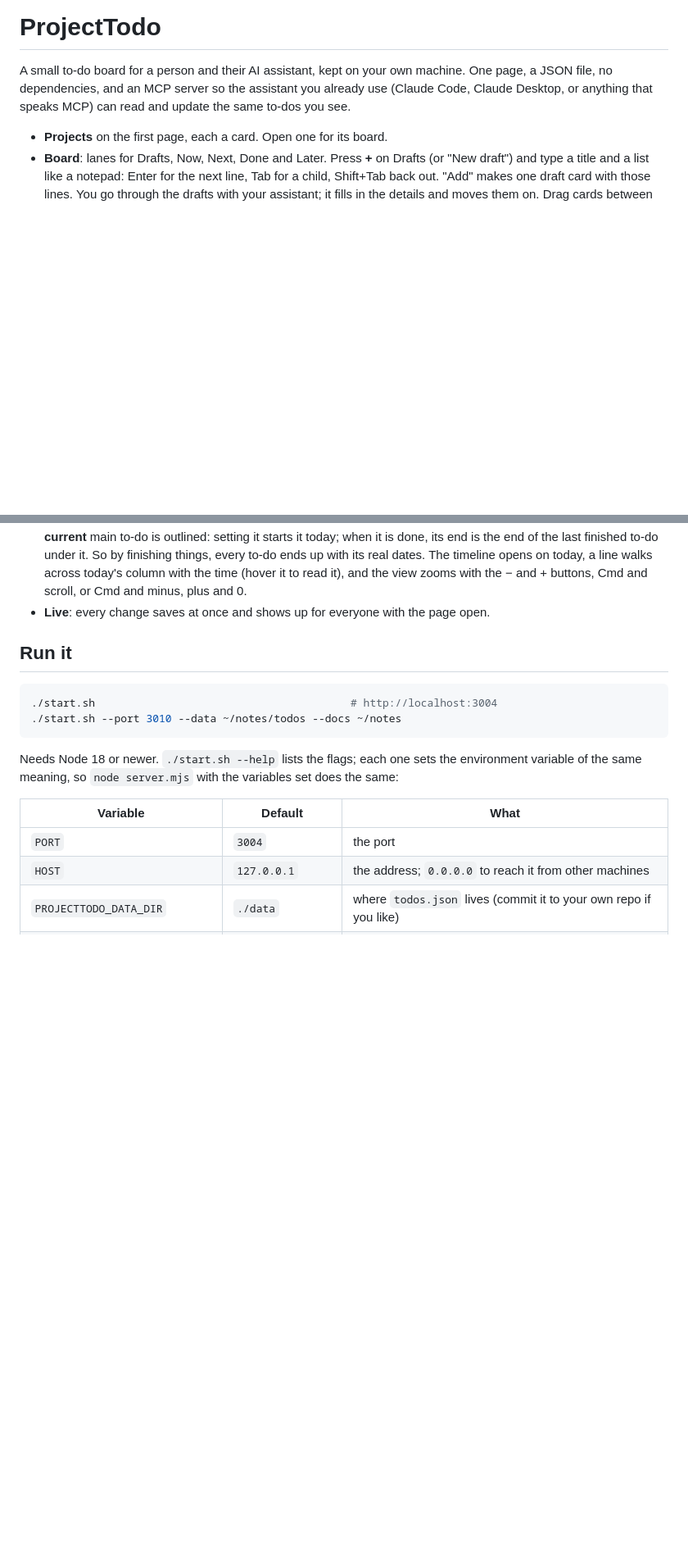
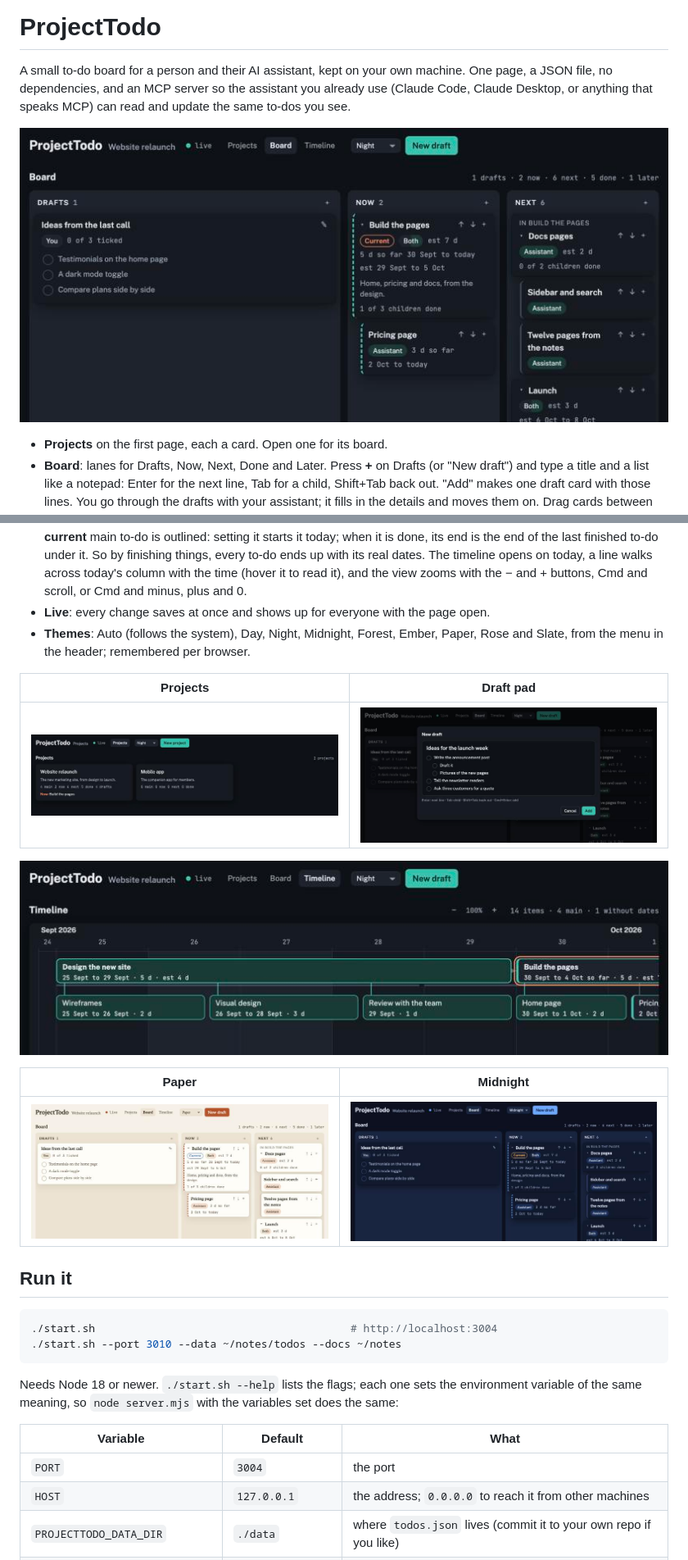
Before and after one commit to nidheesh1994/projecttodo, a Markdown page: README.md, 2 parts joined by grey strips. Shown: that part at 82% size. Rendered like a GitHub page; pictures changed too: docs/screenshots/board.jpg (added), docs/screenshots/draft.jpg (added), docs/screenshots/projects.jpg (added); blank space fills up the shorter version.

Commit message:
Themes to choose from; README with screenshots

```diff
--- a/README.md
+++ b/README.md
@@ -4,6 +4,8 @@ A small to-do board for a person and their AI assistant, kept on your own machin
 page, a JSON file, no dependencies, and an MCP server so the assistant you already use
 (Claude Code, Claude Desktop, or anything that speaks MCP) can read and update the same
 to-dos you see.
+
+![The board: Drafts, Now and Next, with Done and Later off to the right](docs/screenshots/board.jpg)
 
 - **Projects** on the first page, each a card. Open one for its board.
 - **Board**: lanes for Drafts, Now, Next, Done and Later. Press **+** on Drafts (or
@@ -24,6 +26,18 @@ to-dos you see.
   to read it), and the view zooms with the − and + buttons, Cmd and scroll, or Cmd and
   minus, plus and 0.
 - **Live**: every change saves at once and shows up for everyone with the page open.
+- **Themes**: Auto (follows the system), Day, Night, Midnight, Forest, Ember, Paper,
+  Rose and Slate, from the menu in the header; remembered per browser.
+
+| Projects | Draft pad |
+|---|---|
+| ![Projects](docs/screenshots/projects.jpg) | ![The draft pad](docs/screenshots/draft.jpg) |
+
+![Timeline](docs/screenshots/timeline.jpg)
+
+| Paper | Midnight |
+|---|---|
+| ![Paper theme](docs/screenshots/theme-paper.jpg) | ![Midnight theme](docs/screenshots/theme-midnight.jpg) |
 
 ## Run it
 
```
Also changed, not shown: 1 other file.
